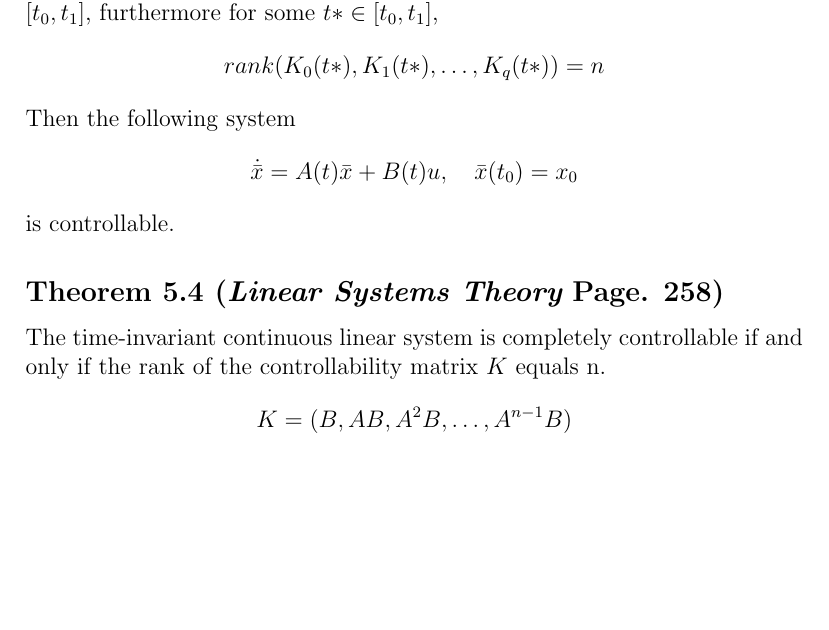
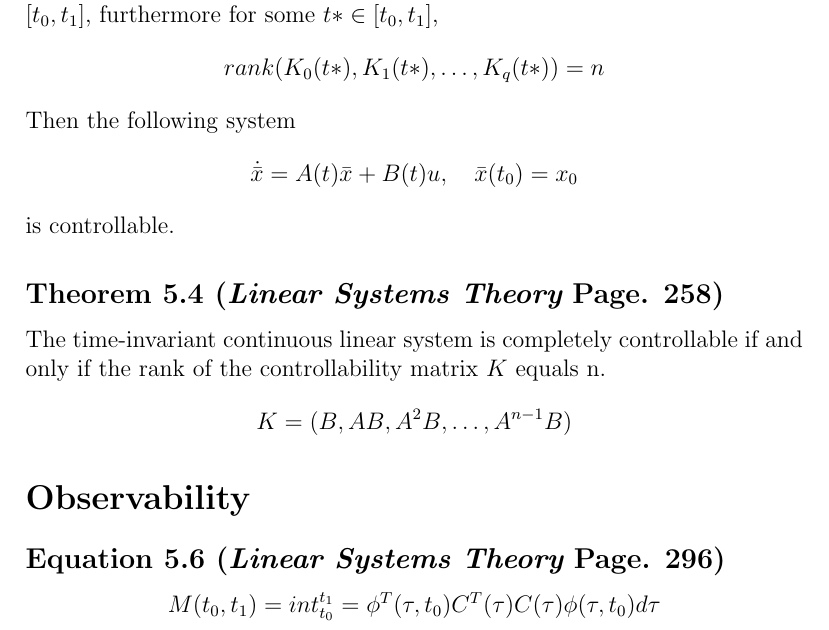
Before and after one commit to eggsactly/SIE550, a LaTeX document (General-Notes.tex): part of page 9 of 9, cut so that both start at the same text, the shorter picture padded with empty space. Compiled offline with pdfLaTeX.

Commit message:
Added equation for M in general notes.

```diff
--- a/General-Notes.tex
+++ b/General-Notes.tex
@@ -254,4 +254,12 @@ is controllable.
 \subsection*{Theorem 5.4 ({\em Linear Systems Theory} Page. 258)}
 The time-invariant continuous linear system is completely controllable if and only if the rank of the controllability matrix $K$ equals n.
 $$K=(B,AB,A^2B,\dots,A^{n-1}B)$$
+
+
+\section*{Observability}
+
+
+\subsection*{Equation 5.6 ({\em Linear Systems Theory} Page. 296)}
+$$M(t_0,t_1)=int_{t_0}^{t_1}=\phi^T(\tau,t_0)C^T(\tau)C(\tau)\phi(\tau,t_0)d\tau$$
+
 \end{document}
```
